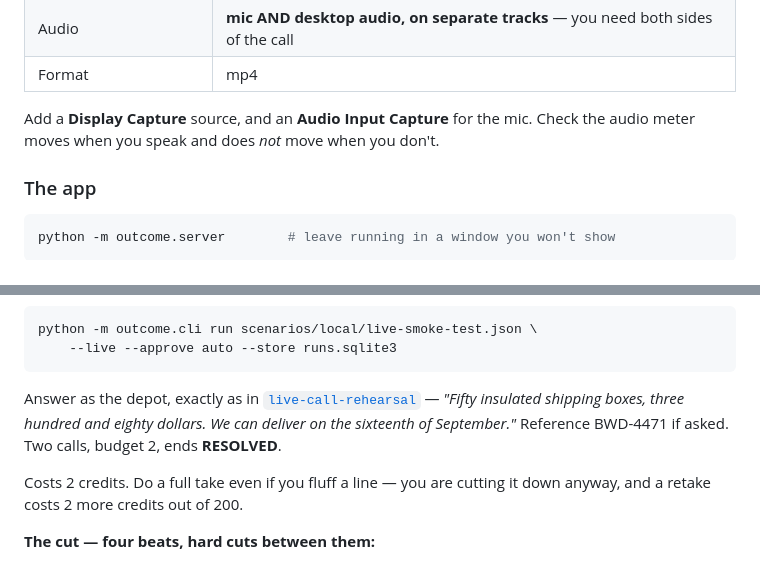
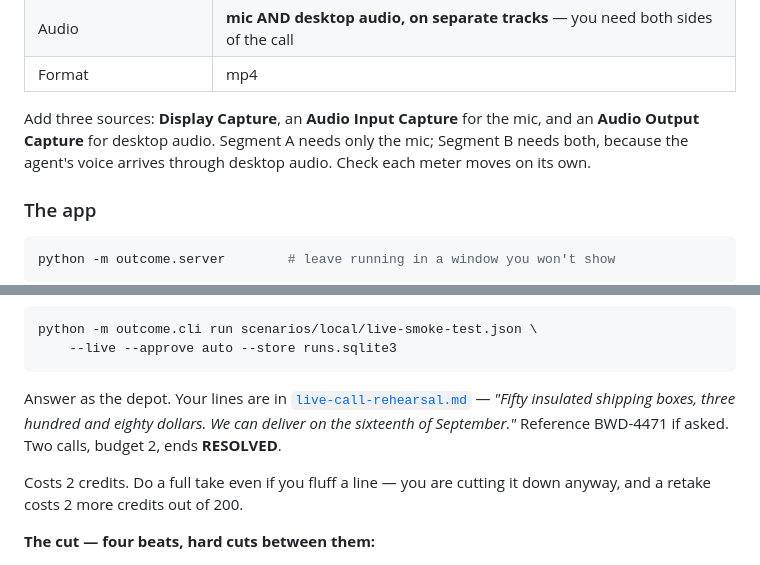
Before and after one commit to kadhim-alawi/outcome, a Markdown page: docs/video-plan.md, 2 parts joined by grey strips. Drawn GitHub-style.

````diff
--- a/docs/video-plan.md
+++ b/docs/video-plan.md
@@ -76,8 +76,10 @@ OBS settings:
 | Audio | **mic AND desktop audio, on separate tracks** — you need both sides of the call |
 | Format | mp4 |
 
-Add a **Display Capture** source, and an **Audio Input Capture** for the mic.
-Check the audio meter moves when you speak and does *not* move when you don't.
+Add three sources: **Display Capture**, an **Audio Input Capture** for the mic,
+and an **Audio Output Capture** for desktop audio. Segment A needs only the mic;
+Segment B needs both, because the agent's voice arrives through desktop audio.
+Check each meter moves on its own.
 
 ### The app
 
@@ -156,10 +158,10 @@ python -m outcome.cli run scenarios/local/live-smoke-test.json \
     --live --approve auto --store runs.sqlite3
 ```
 
-Answer as the depot, exactly as in
-[`live-call-rehearsal`](#) — *"Fifty insulated shipping boxes, three hundred and
-eighty dollars. We can deliver on the sixteenth of September."* Reference
-BWD-4471 if asked. Two calls, budget 2, ends **RESOLVED**.
+Answer as the depot. Your lines are in
+[`live-call-rehearsal.md`](live-call-rehearsal.md) — *"Fifty insulated shipping
+boxes, three hundred and eighty dollars. We can deliver on the sixteenth of
+September."* Reference BWD-4471 if asked. Two calls, budget 2, ends **RESOLVED**.
 
 Costs 2 credits. Do a full take even if you fluff a line — you are cutting it
 down anyway, and a retake costs 2 more credits out of 200.
````
Also changed, not shown: docs/live-call-rehearsal.md (added, +137 -0 lines).
